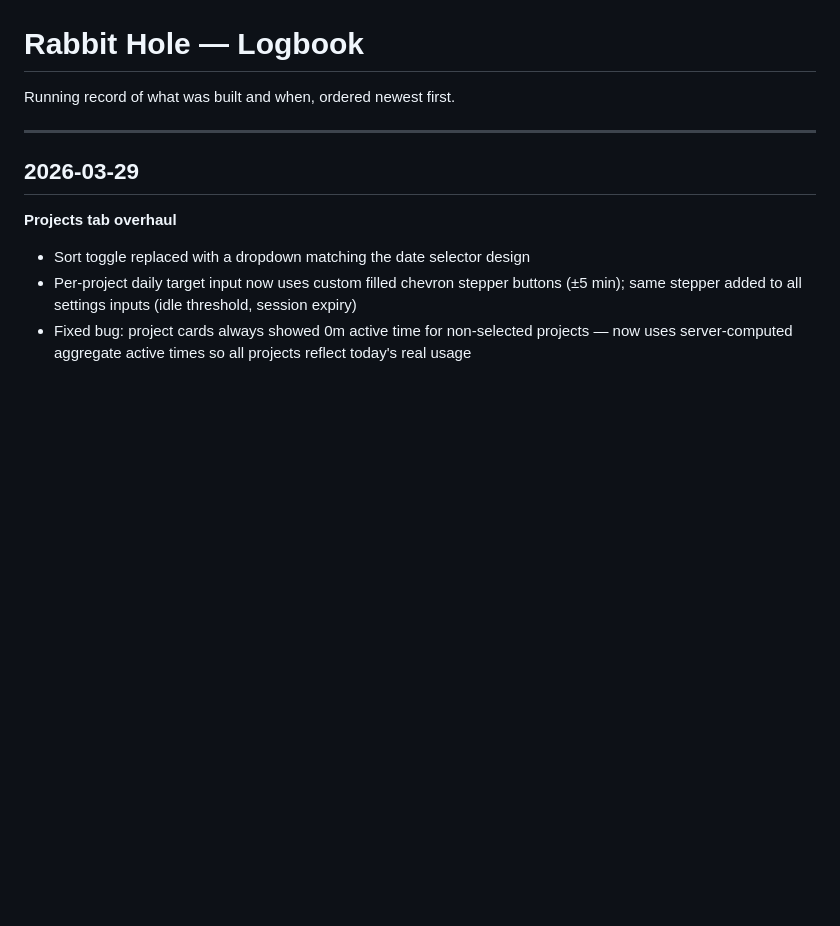
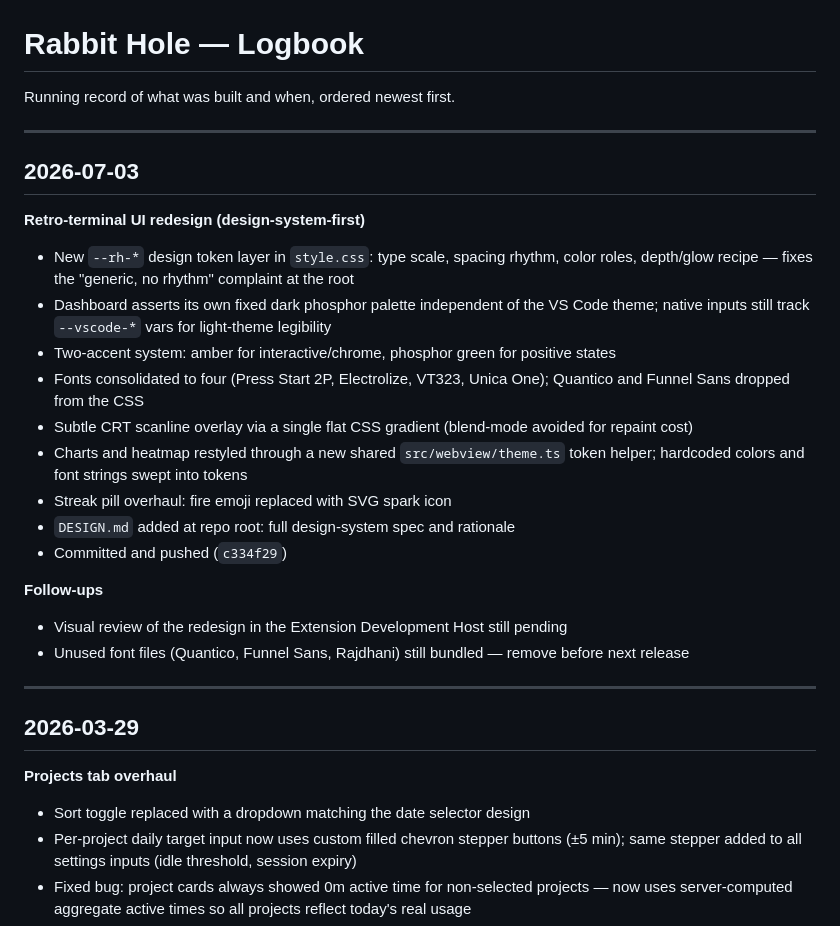
Before and after one commit to platinumfalcon98/rabbit-hole, a Markdown page: LOGBOOK.md, the part around the change. GitHub-like rendering; blank space fills up the shorter version.

Commit message:
Logbook: 2026-07-03 session

```diff
--- a/LOGBOOK.md
+++ b/LOGBOOK.md
@@ -1,6 +1,25 @@
 # Rabbit Hole — Logbook
 
 Running record of what was built and when, ordered newest first.
+
+---
+
+## 2026-07-03
+
+**Retro-terminal UI redesign (design-system-first)**
+- New `--rh-*` design token layer in `style.css`: type scale, spacing rhythm, color roles, depth/glow recipe — fixes the "generic, no rhythm" complaint at the root
+- Dashboard asserts its own fixed dark phosphor palette independent of the VS Code theme; native inputs still track `--vscode-*` vars for light-theme legibility
+- Two-accent system: amber for interactive/chrome, phosphor green for positive states
+- Fonts consolidated to four (Press Start 2P, Electrolize, VT323, Unica One); Quantico and Funnel Sans dropped from the CSS
+- Subtle CRT scanline overlay via a single flat CSS gradient (blend-mode avoided for repaint cost)
+- Charts and heatmap restyled through a new shared `src/webview/theme.ts` token helper; hardcoded colors and font strings swept into tokens
+- Streak pill overhaul: fire emoji replaced with SVG spark icon
+- `DESIGN.md` added at repo root: full design-system spec and rationale
+- Committed and pushed (`c334f29`)
+
+**Follow-ups**
+- Visual review of the redesign in the Extension Development Host still pending
+- Unused font files (Quantico, Funnel Sans, Rajdhani) still bundled — remove before next release
 
 ---
 
```
